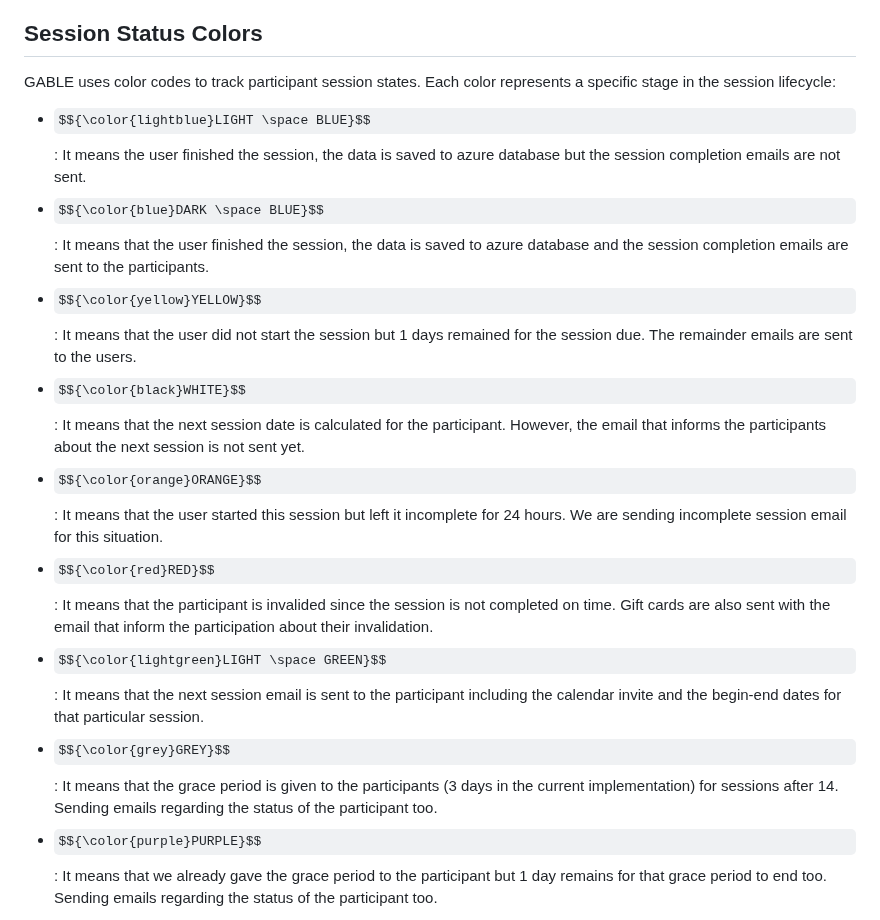
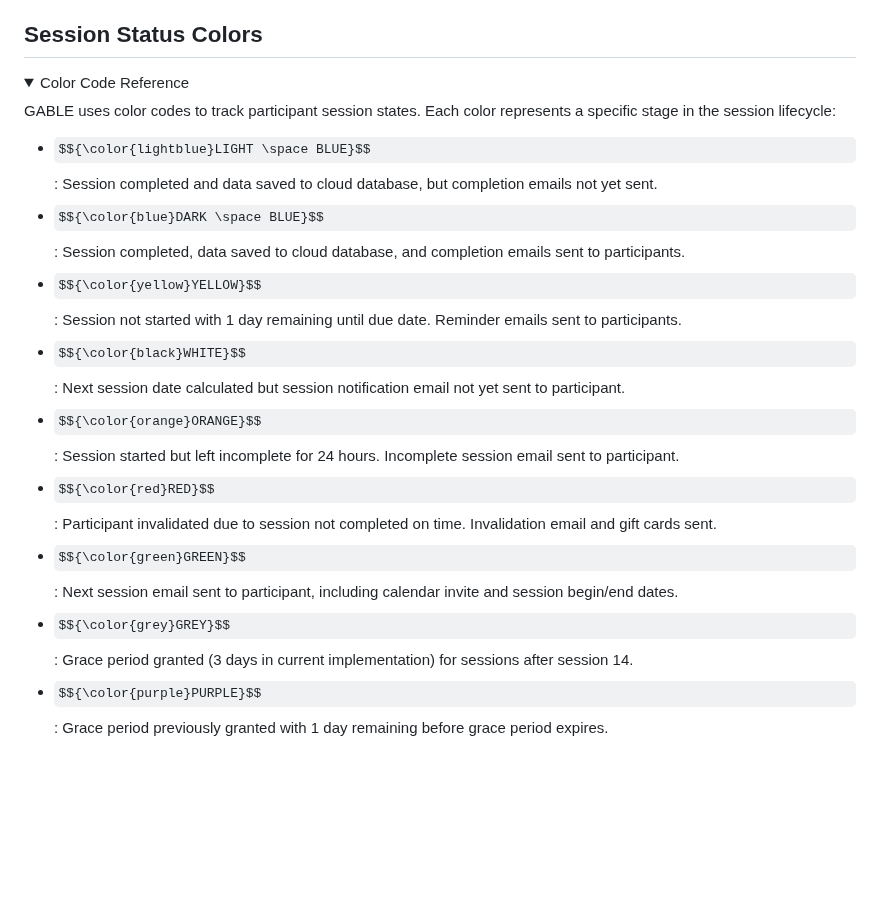
Before and after one commit to ibrahimberb/gable-preview, a Markdown page: README.md, the part around one of its changes. Rendered like a GitHub page; folded sections open; some formulas as TeX source; blank space fills up the shorter version.

```diff
--- a/README.md
+++ b/README.md
@@ -130,15 +130,18 @@ pID{userId}_gable.json
 
 ## Session Status Colors
 
+<details>
+<summary>Color Code Reference</summary>
+
 GABLE uses color codes to track participant session states. Each color represents a specific stage in the session lifecycle:
 
-- $${\color{lightblue}LIGHT \space BLUE}$$: It means the user finished the session, the data is saved to azure database but the session completion emails are not sent.
-- $${\color{blue}DARK \space BLUE}$$: It means that the user finished the session, the data is saved to azure database and the session completion emails are sent to the participants.
-- $${\color{yellow}YELLOW}$$: It means that the user did not start the session but 1 days remained for the session due. The remainder emails are sent to the users.
-- $${\color{black}WHITE}$$: It means that the next session date is calculated for the participant. However, the email that informs the participants about the next session is not sent yet.
-- $${\color{orange}ORANGE}$$: It means that the user started this session but left it incomplete for 24 hours. We are sending incomplete session email for this situation.
-- $${\color{red}RED}$$: It means that the participant is invalided since the session is not completed on time. Gift cards are also sent with the email that inform the participation about their invalidation.
-- $${\color{lightgreen}LIGHT \space GREEN}$$: It means that the next session email is sent to the participant including the calendar invite and the begin-end dates for that particular session.
-- $${\color{grey}GREY}$$: It means that the grace period is given to the participants (3 days in the current implementation) for sessions after 14. Sending emails regarding the status of the participant too.
-- $${\color{purple}PURPLE}$$: It means that we already gave the grace period to the participant but 1 day remains for that grace period to end too. Sending emails regarding the status of the participant too.
+- $${\color{lightblue}LIGHT \space BLUE}$$: Session completed and data saved to cloud database, but completion emails not yet sent.
+- $${\color{blue}DARK \space BLUE}$$: Session completed, data saved to cloud database, and completion emails sent to participants.
+- $${\color{yellow}YELLOW}$$: Session not started with 1 day remaining until due date. Reminder emails sent to participants.
+- $${\color{black}WHITE}$$: Next session date calculated but session notification email not yet sent to participant.
+- $${\color{orange}ORANGE}$$: Session started but left incomplete for 24 hours. Incomplete session email sent to participant.
+- $${\color{red}RED}$$: Participant invalidated due to session not completed on time. Invalidation email and gift cards sent.
+- $${\color{green}GREEN}$$: Next session email sent to participant, including calendar invite and session begin/end dates.
+- $${\color{grey}GREY}$$: Grace period granted (3 days in current implementation) for sessions after session 14.
+- $${\color{purple}PURPLE}$$: Grace period previously granted with 1 day remaining before grace period expires.
 
```
Also changed, not shown: other parts of README.md (+6 -1 lines).
